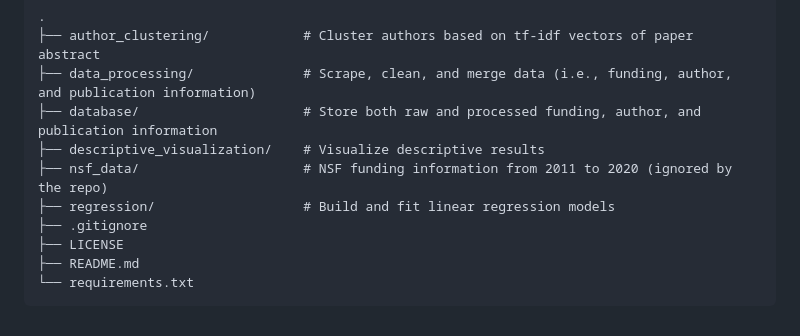
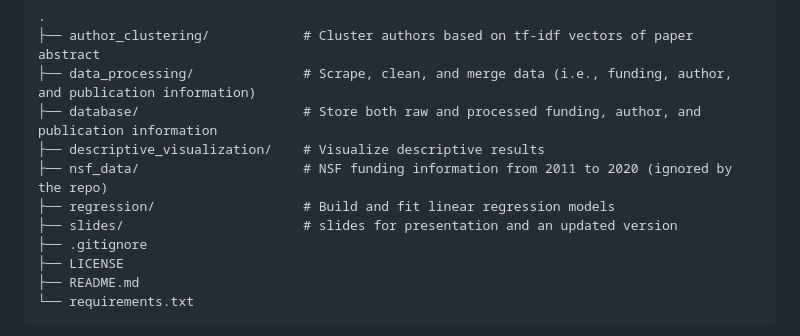
Before and after one commit to Vindmn1234/NSF-funding-research-project-, a Markdown page: README.md, the part around the change. Drawn GitHub-style.

```diff
--- a/README.md
+++ b/README.md
@@ -62,6 +62,7 @@ The following is the **top-level directory layout** of this repo:
     ├── descriptive_visualization/    # Visualize descriptive results
     ├── nsf_data/                     # NSF funding information from 2011 to 2020 (ignored by the repo)
     ├── regression/                   # Build and fit linear regression models
+    ├── slides/                       # slides for presentation and an updated version
     ├── .gitignore
     ├── LICENSE
     ├── README.md
```
